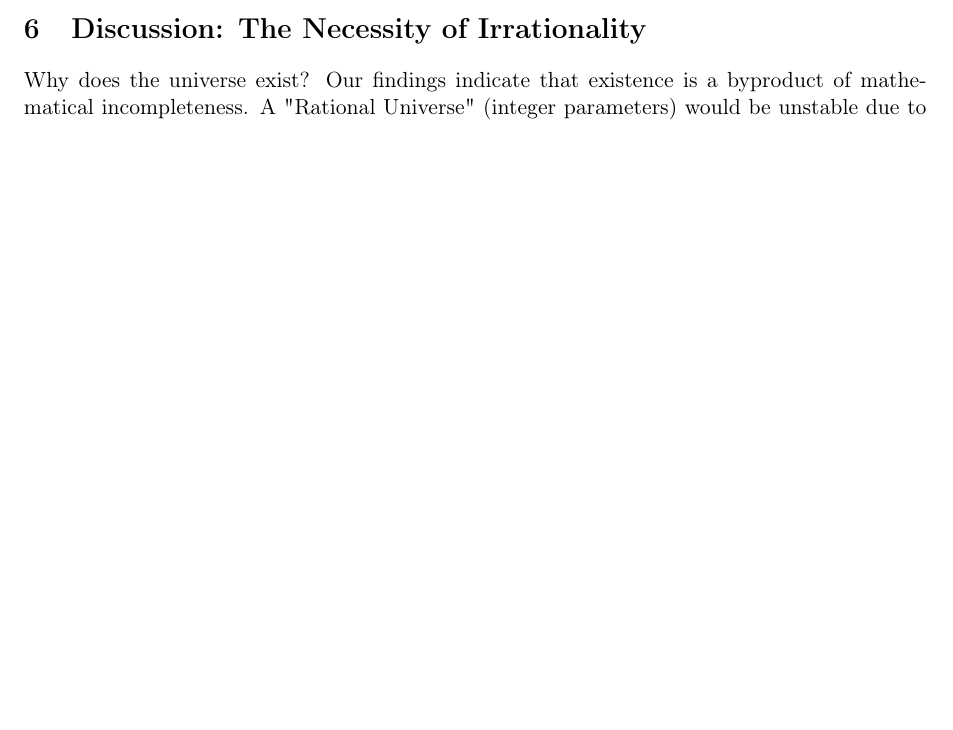
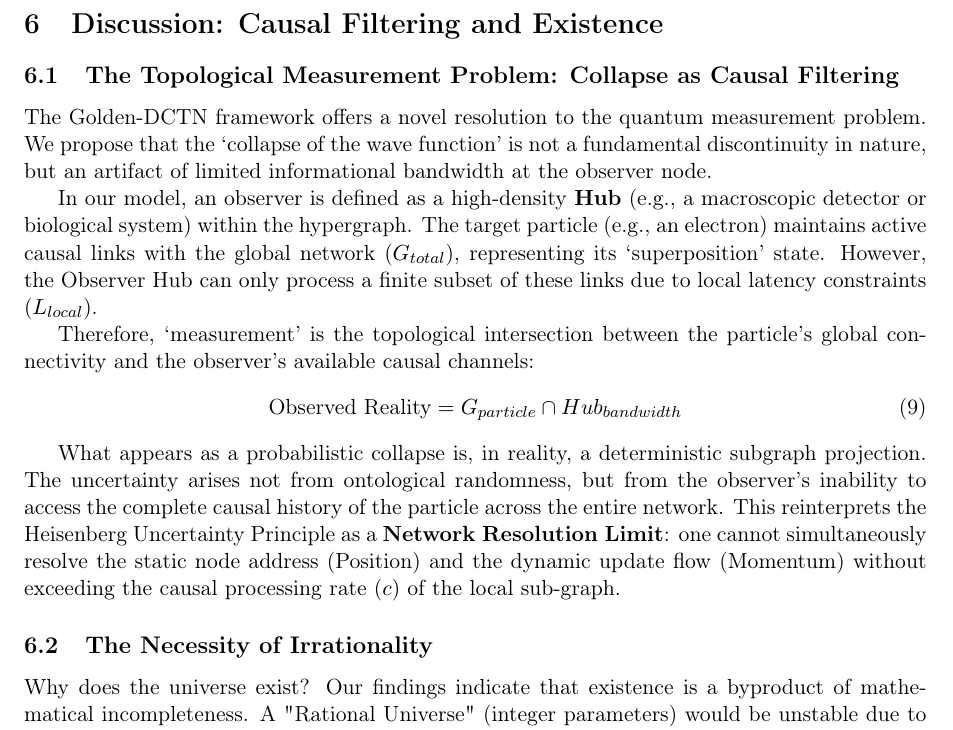
Before and after one commit to Marcos-Nava-GF/DCTN-Gravity, a LaTeX paper (Preprints/The_Golden_DCTN_Theory.tex): part of page 8 of 10 before the commit and part of page 9 of 11 after it, cut at the place of the change, the shorter picture padded with empty space. Compiled offline with pdfLaTeX.

Commit message:
v2.2.2: Measurement Problem Integration (Causal Filtering)

```diff
--- a/Preprints/The_Golden_DCTN_Theory.tex
+++ b/Preprints/The_Golden_DCTN_Theory.tex
@@ -256,7 +256,21 @@ The sub-dimensional nature of the horizon ($d_H \approx 1.41$) creates a granula
 \subsection{Topological Entanglement (ER=EPR)}
 We identify Saturated Hubs as regions of maximal non-local connectivity. The internal structure resembles a highly entangled subgraph where long-range links ($\Delta x \gg C$) effectively act as wormholes. This provides a rigorous graph-theoretical basis for the \textbf{ER=EPR conjecture}: quantum entanglement is simply the connectivity of the vacuum topology.
 
-\section{Discussion: The Necessity of Irrationality}
+\section{Discussion: Causal Filtering and Existence}
+
+\subsection{The Topological Measurement Problem: Collapse as Causal Filtering}
+The Golden-DCTN framework offers a novel resolution to the quantum measurement problem. We propose that the `collapse of the wave function' is not a fundamental discontinuity in nature, but an artifact of limited informational bandwidth at the observer node.
+
+In our model, an observer is defined as a high-density \textbf{Hub} (e.g., a macroscopic detector or biological system) within the hypergraph. The target particle (e.g., an electron) maintains active causal links with the global network ($G_{total}$), representing its `superposition' state. However, the Observer Hub can only process a finite subset of these links due to local latency constraints ($L_{local}$).
+
+Therefore, `measurement' is the topological intersection between the particle's global connectivity and the observer's available causal channels:
+\begin{equation}
+\text{Observed Reality} = G_{particle} \cap Hub_{bandwidth}
+\end{equation}
+
+What appears as a probabilistic collapse is, in reality, a deterministic subgraph projection. The uncertainty arises not from ontological randomness, but from the observer's inability to access the complete causal history of the particle across the entire network. This reinterprets the Heisenberg Uncertainty Principle as a \textbf{Network Resolution Limit}: one cannot simultaneously resolve the static node address (Position) and the dynamic update flow (Momentum) without exceeding the causal processing rate ($c$) of the local sub-graph.
+
+\subsection{The Necessity of Irrationality}
 Why does the universe exist? Our findings indicate that existence is a byproduct of mathematical incompleteness. A "Rational Universe" (integer parameters) would be unstable due to resonance. The universe exists in a state of perpetual "falling" towards the Golden Ratio attractor, never quite resolving into a static state. Spacetime is the physical manifestation of this eternal computational irreducibility.
 
 \section{Conclusion: The Proof by Residuals}
```
Also changed, not shown: Preprints/The_Golden_DCTN_Theory.pdf.
